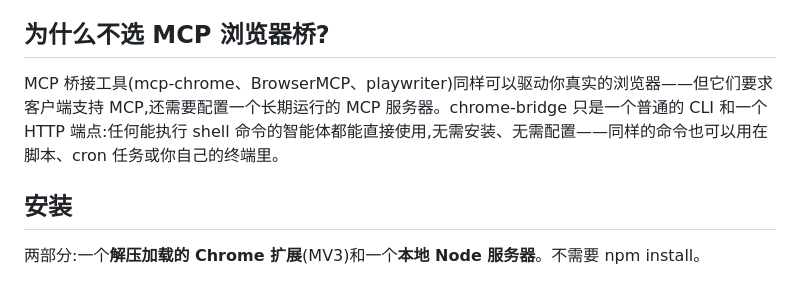
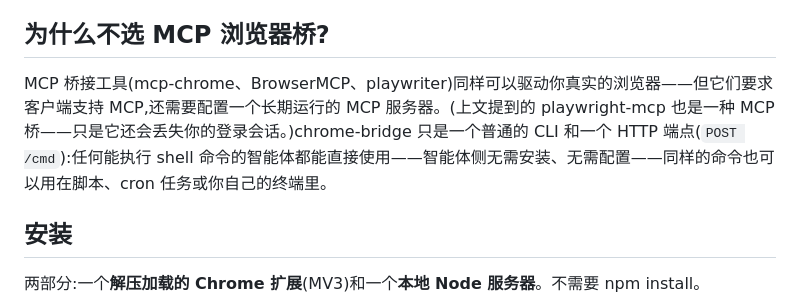
Before and after one commit to siropkin/chrome-bridge, a Markdown page: README.zh-CN.md, the part around one of its changes. Rendered like a GitHub page.

Commit message:
README: scope zero-setup claim to agent side, name POST /cmd, cross-ref playwright-mcp, localize zh-CN badge alts
Co-Authored-By: Claude Code <noreply@anthropic.com>

```diff
--- a/README.zh-CN.md
+++ b/README.zh-CN.md
@@ -37,7 +37,7 @@ Playwright 驱动的是它自己启动的浏览器——或者需要用调试端
 
 ## 为什么不选 MCP 浏览器桥?
 
-MCP 桥接工具(mcp-chrome、BrowserMCP、playwriter)同样可以驱动你真实的浏览器——但它们要求客户端支持 MCP,还需要配置一个长期运行的 MCP 服务器。chrome-bridge 只是一个普通的 CLI 和一个 HTTP 端点:任何能执行 shell 命令的智能体都能直接使用,无需安装、无需配置——同样的命令也可以用在脚本、cron 任务或你自己的终端里。
+MCP 桥接工具(mcp-chrome、BrowserMCP、playwriter)同样可以驱动你真实的浏览器——但它们要求客户端支持 MCP,还需要配置一个长期运行的 MCP 服务器。(上文提到的 playwright-mcp 也是一种 MCP 桥——只是它还会丢失你的登录会话。)chrome-bridge 只是一个普通的 CLI 和一个 HTTP 端点(`POST /cmd`):任何能执行 shell 命令的智能体都能直接使用——智能体侧无需安装、无需配置——同样的命令也可以用在脚本、cron 任务或你自己的终端里。
 
 ## 安装
 
```
Also changed, not shown: other parts of README.zh-CN.md (+1 -1 lines), README.md (+1 -1 lines).
